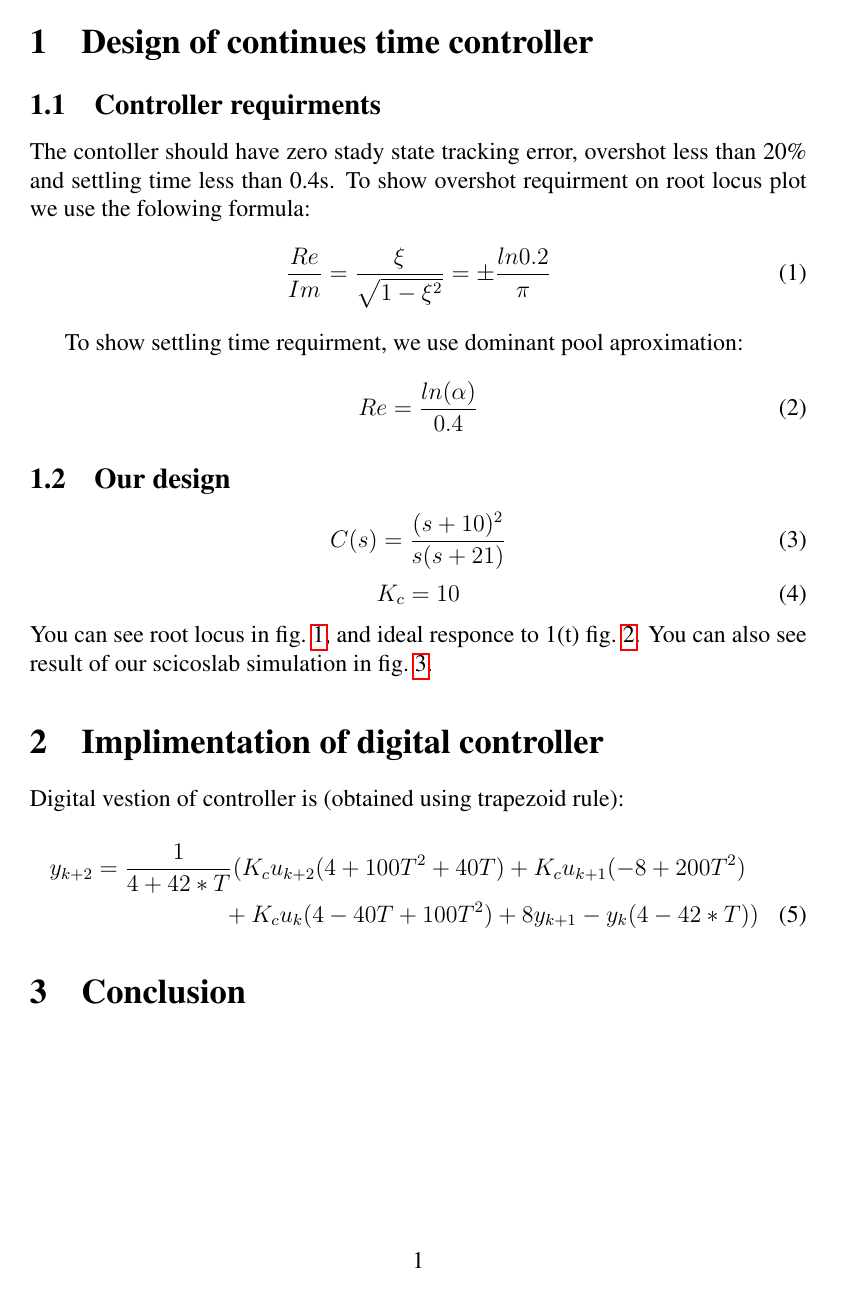
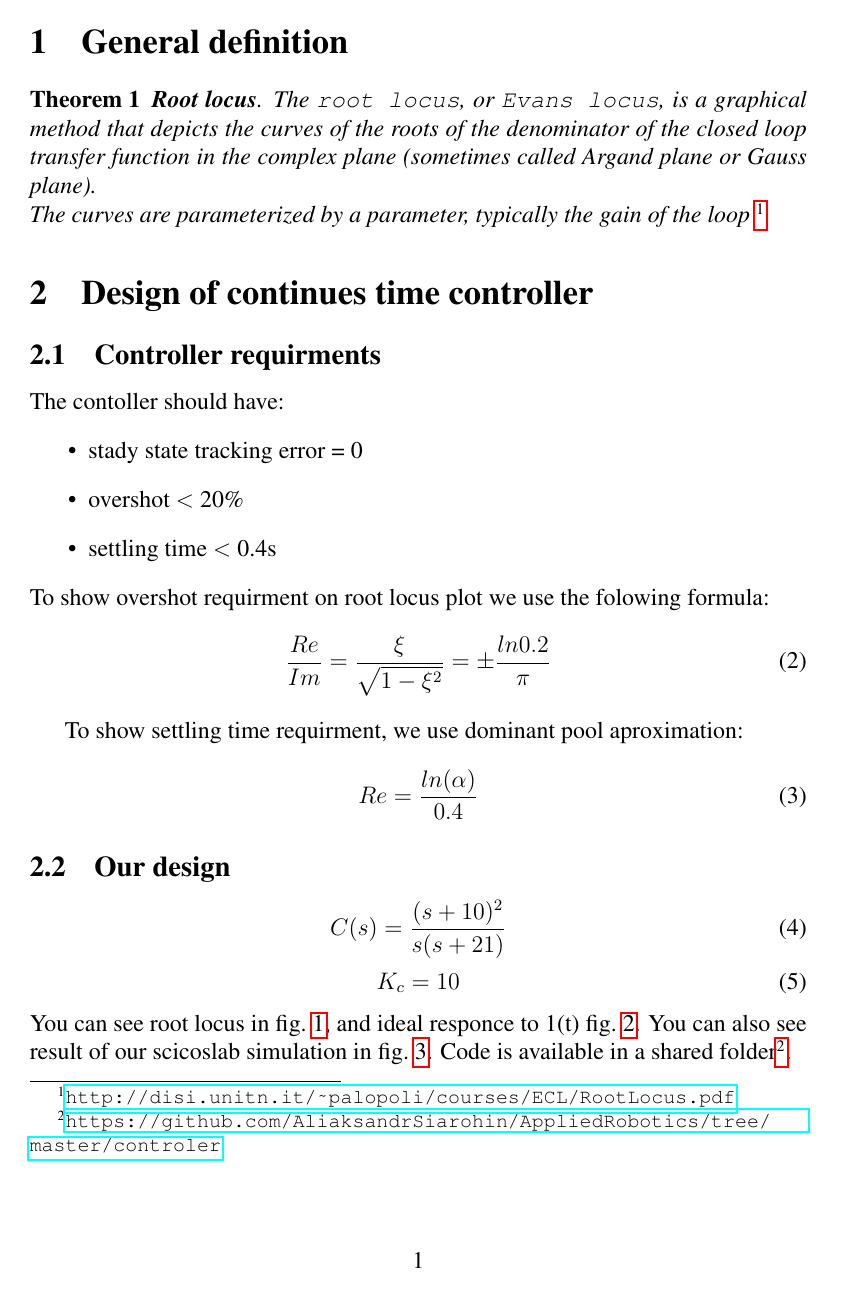
Before and after one commit to AliaksandrSiarohin/AppliedRobotics, a LaTeX paper (report/lab2.tex): page 2 of 5. Compiled offline with pdfLaTeX.

```diff
--- a/report/lab2.tex
+++ b/report/lab2.tex
@@ -33,11 +33,13 @@
 \newcommand{\mono}[1]{\texttt{#1}}
 %\newcommand{\mono}[1]{\texttt{\textbf{#1}}}
 
-\title{Identification procedure for Lego Mindstorm motor}
+\title{Controller design for Lego Mindstorm motor}
 
 \author{Diego Verona, Aliaksandr Siarohin, Mattia Digilio}
 
 \date{\today}
+
+\newtheorem{thm}[equation]{Theorem}
 
 \begin{document}
 %\maketitle
@@ -86,9 +88,25 @@
 
 \end{titlepage}
 
+\section{General definition}
+
+\begin{thm}
+\textbf{Root locus}. The \texttt{root locus}, or \texttt{Evans locus}, is a graphical method that
+depicts the curves of the roots of the denominator of the
+closed loop transfer function in the complex plane
+(sometimes called Argand plane or Gauss plane). \\ The curves are parameterized by a parameter, typically the
+gain of the loop  \footnote{\url{http://disi.unitn.it/~palopoli/courses/ECL/RootLocus.pdf}}
+\end{thm}
+
 \section{Design of continues time controller}
 \subsection{Controller requirments}
-The contoller should have zero stady state tracking error, overshot less than 20\% and settling time less than 0.4s. To show overshot requirment on root locus plot we use the folowing formula:
+The contoller should have:
+\begin{itemize}
+\item stady state tracking error = 0
+\item overshot $<$ 20\%
+\item settling time $<$ 0.4s
+\end{itemize}
+To show overshot requirment on root locus plot we use the folowing formula:
 \begin{equation}
 \frac{Re}{Im} = \frac{\xi}{\sqrt{1-\xi^{2}}} = \pm\frac{ln{0.2}}{\pi}
 \end{equation}
@@ -105,7 +123,7 @@
 \begin{equation}
 K_c = 10
 \end{equation}
-You can see root locus in \cref{fig:root_locus}, and ideal responce to 1(t) \cref{fig:responce}. You can also see result of our scicoslab simulation  in \cref{fig:simulation}.
+You can see root locus in \cref{fig:root_locus}, and ideal responce to 1(t) \cref{fig:responce}. You can also see result of our scicoslab simulation  in \cref{fig:simulation}. Code is available in a shared folder\footnote{\url{https://github.com/AliaksandrSiarohin/AppliedRobotics/tree/master/controler}}.
 
 \begin{figure}[t]
 	\centering
```
Also changed, not shown: controler/response.pdf (added), controler/root_locus.pdf (added), report/lab2.pdf, report/lab2.tex (12 more changed lines), 3 other files.
